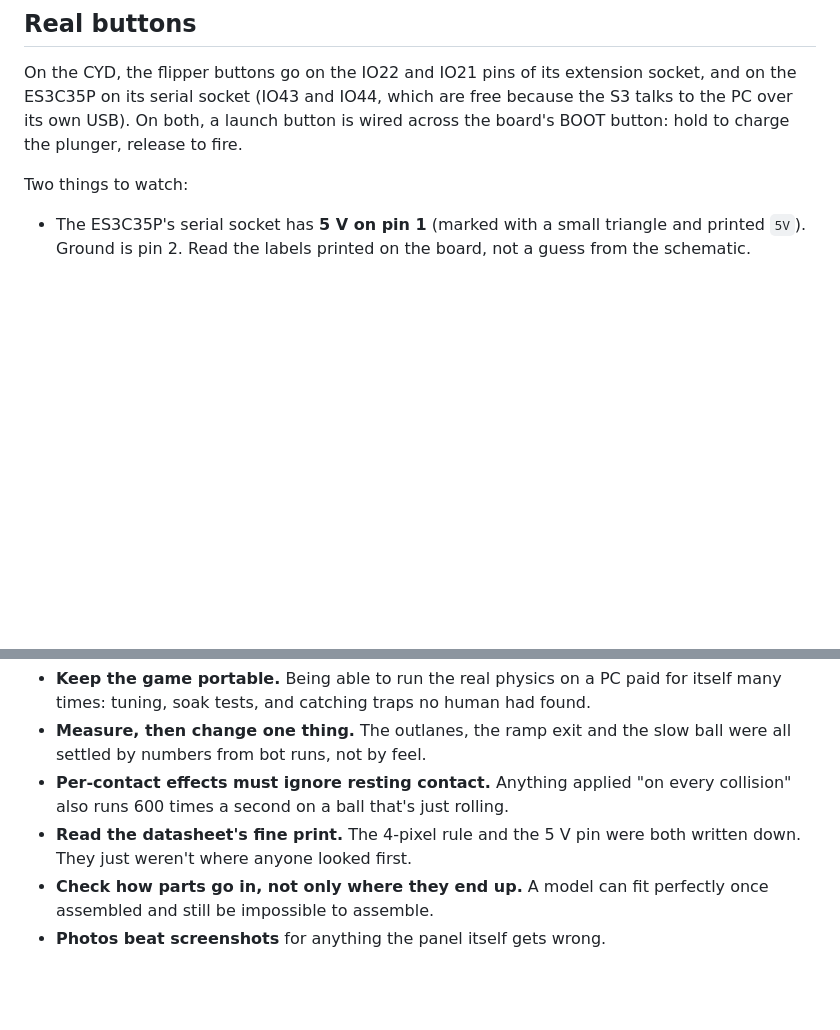
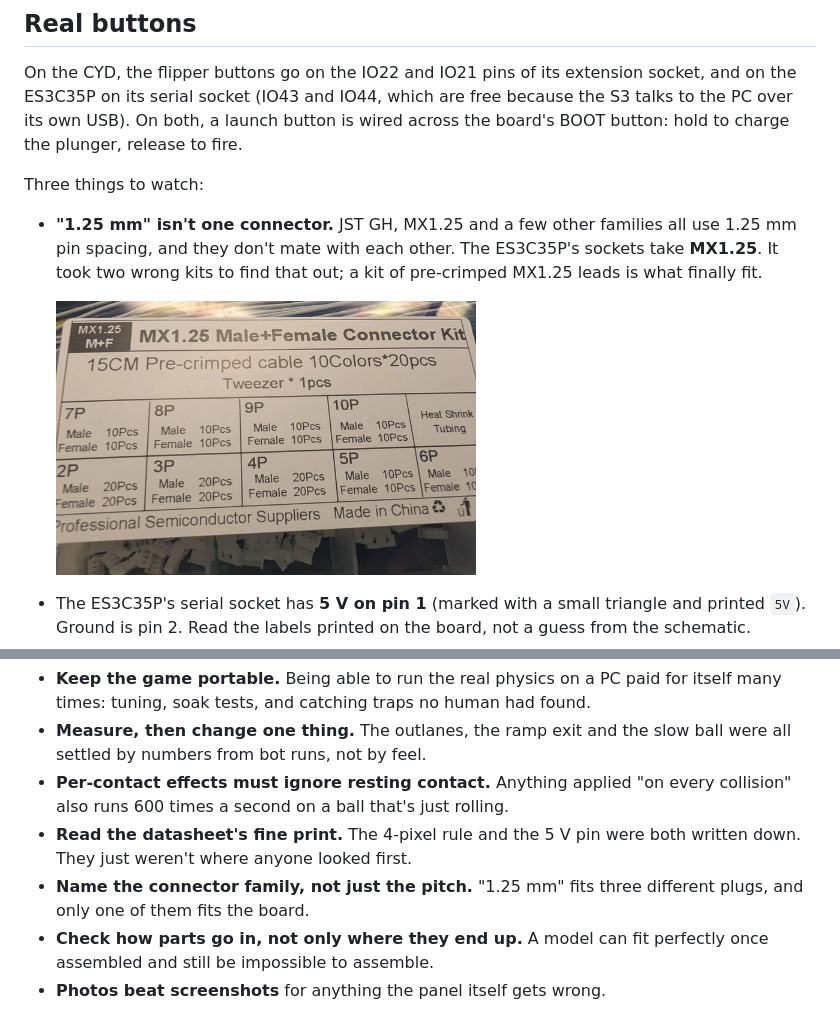
Before and after one commit to magikh0e/synack-pinball, a Markdown page: docs/MAKING-OF.md, 2 parts joined by grey strips. Drawn GitHub-style; pictures changed too: docs/guide/mx125-kit.jpg (added); blank space fills up the shorter version.

```diff
--- a/docs/MAKING-OF.md
+++ b/docs/MAKING-OF.md
@@ -193,7 +193,14 @@ because the S3 talks to the PC over its own USB). On both, a launch button is
 wired across the board's BOOT button: hold to charge the plunger, release to
 fire.
 
-Two things to watch:
+Three things to watch:
+
+- **"1.25 mm" isn't one connector.** JST GH, MX1.25 and a few other families
+  all use 1.25 mm pin spacing, and they don't mate with each other. The
+  ES3C35P's sockets take **MX1.25**. It took two wrong kits to find that out;
+  a kit of pre-crimped MX1.25 leads is what finally fit.
+
+  <img src="guide/mx125-kit.jpg" alt="the label of an MX1.25 male and female connector kit with 15 cm pre-crimped leads" width="420">
 
 - The ES3C35P's serial socket has **5 V on pin 1** (marked with a small triangle
   and printed `5V`). Ground is pin 2. Read the labels printed on the board, not
@@ -281,6 +288,8 @@ back wall instead, and the cable then reaches the socket in one loose loop:
   every collision" also runs 600 times a second on a ball that's just rolling.
 - **Read the datasheet's fine print.** The 4-pixel rule and the 5 V pin were
   both written down. They just weren't where anyone looked first.
+- **Name the connector family, not just the pitch.** "1.25 mm" fits three
+  different plugs, and only one of them fits the board.
 - **Check how parts go in, not only where they end up.** A model can fit
   perfectly once assembled and still be impossible to assemble.
 - **Photos beat screenshots** for anything the panel itself gets wrong.
```
Also changed, not shown: README.md (+2 -2 lines), case/README.md (+3 -3 lines).
